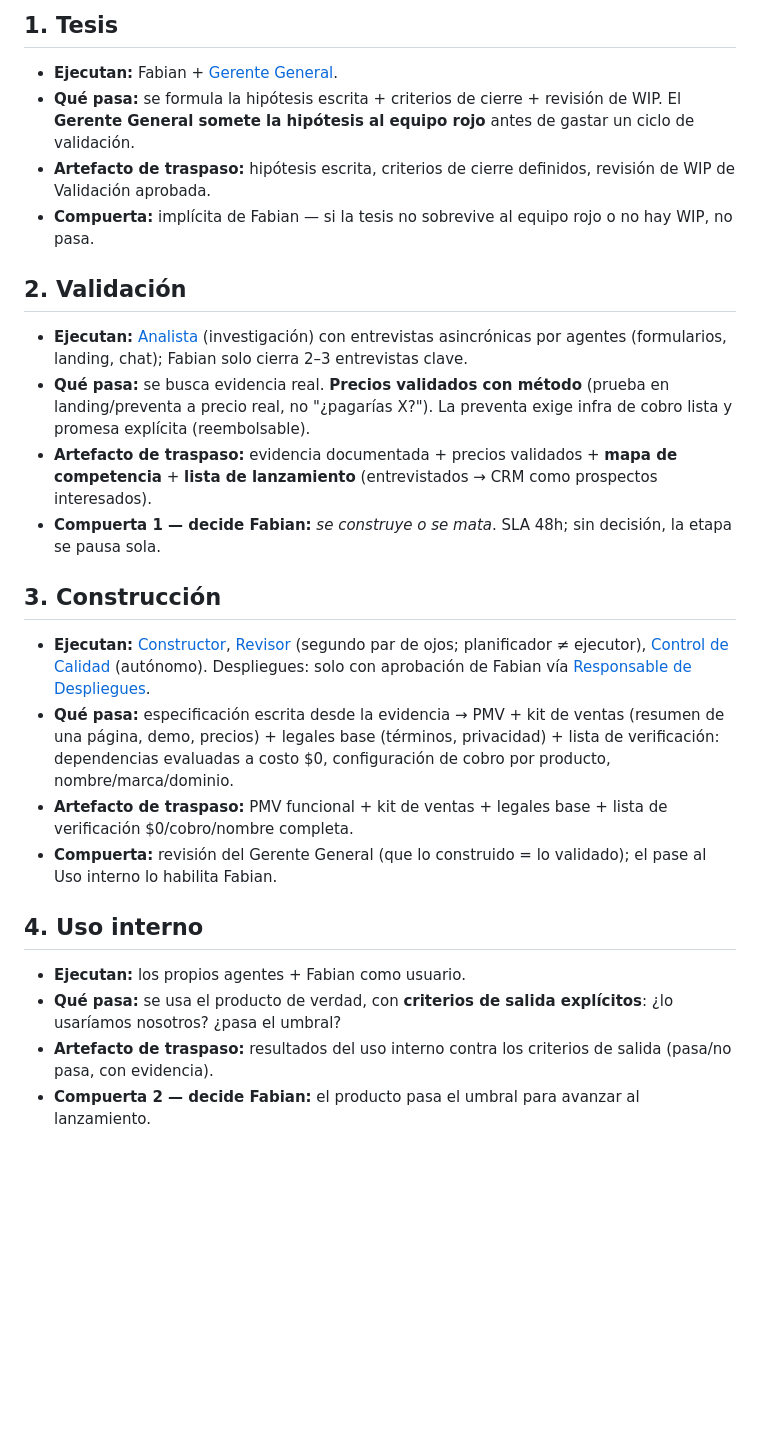
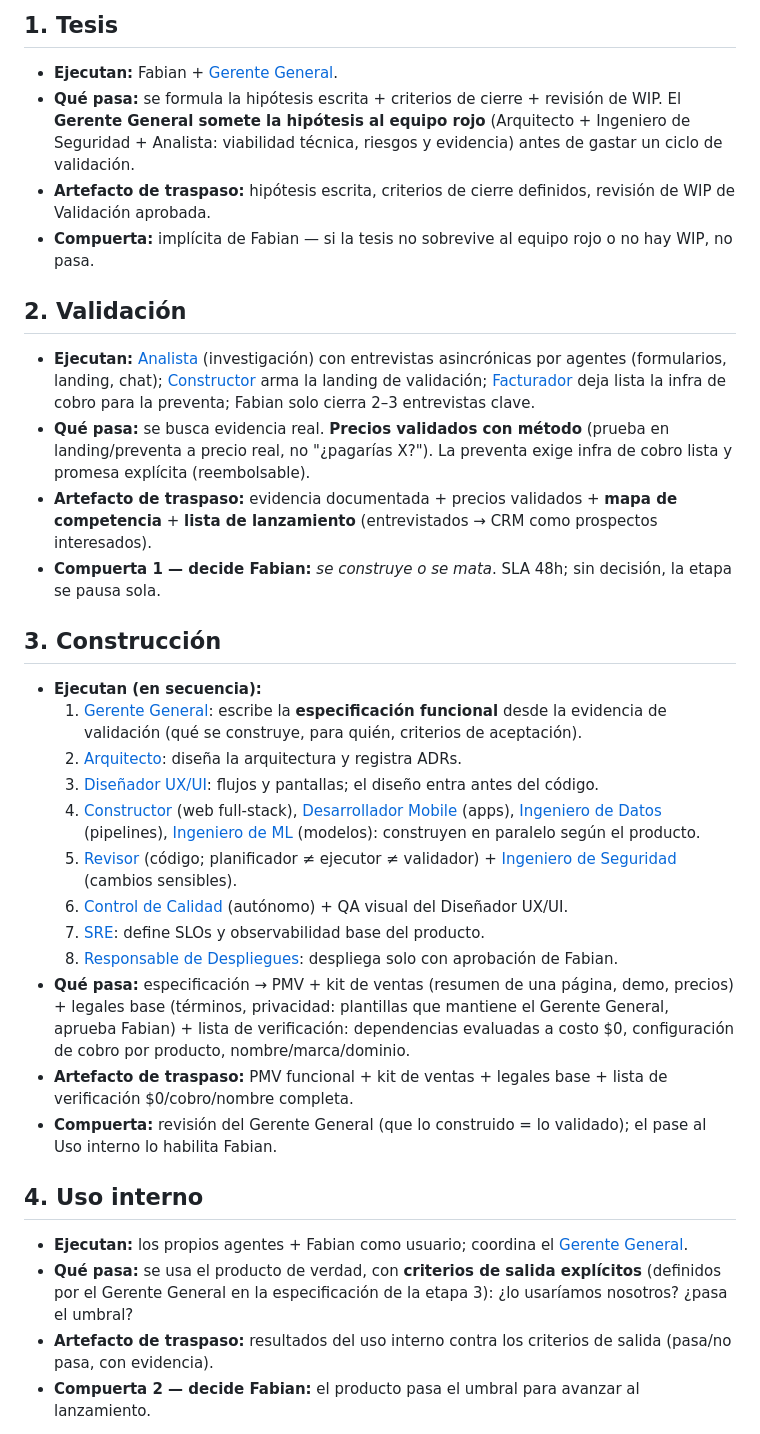
Before and after one commit to enrrutador/company-os, a Markdown page: pipeline/etapas.md, the part around one of its changes. Drawn GitHub-style; blank space fills up the shorter version.

Commit message:
Pipeline con 9 ajustes + examen exhaustivo (tanda 1/7)

```diff
--- a/pipeline/etapas.md
+++ b/pipeline/etapas.md
@@ -14,28 +14,36 @@ Detalle operativo de cada etapa. Convención: **quién ejecuta**, **artefacto de
 ## 1. Tesis
 
 - **Ejecutan:** Fabian + [Gerente General](../agentes/direccion/gerente-general.md).
-- **Qué pasa:** se formula la hipótesis escrita + criterios de cierre + revisión de WIP. El **Gerente General somete la hipótesis al equipo rojo** antes de gastar un ciclo de validación.
+- **Qué pasa:** se formula la hipótesis escrita + criterios de cierre + revisión de WIP. El **Gerente General somete la hipótesis al equipo rojo** (Arquitecto + Ingeniero de Seguridad + Analista: viabilidad técnica, riesgos y evidencia) antes de gastar un ciclo de validación.
 - **Artefacto de traspaso:** hipótesis escrita, criterios de cierre definidos, revisión de WIP de Validación aprobada.
 - **Compuerta:** implícita de Fabian — si la tesis no sobrevive al equipo rojo o no hay WIP, no pasa.
 
 ## 2. Validación
 
-- **Ejecutan:** [Analista](../agentes/marketing/analista.md) (investigación) con entrevistas asincrónicas por agentes (formularios, landing, chat); Fabian solo cierra 2–3 entrevistas clave.
+- **Ejecutan:** [Analista](../agentes/marketing/analista.md) (investigación) con entrevistas asincrónicas por agentes (formularios, landing, chat); [Constructor](../agentes/ingenieria/constructor.md) arma la landing de validación; [Facturador](../agentes/finanzas/facturador.md) deja lista la infra de cobro para la preventa; Fabian solo cierra 2–3 entrevistas clave.
 - **Qué pasa:** se busca evidencia real. **Precios validados con método** (prueba en landing/preventa a precio real, no "¿pagarías X?"). La preventa exige infra de cobro lista y promesa explícita (reembolsable).
 - **Artefacto de traspaso:** evidencia documentada + precios validados + **mapa de competencia** + **lista de lanzamiento** (entrevistados → CRM como prospectos interesados).
 - **Compuerta 1 — decide Fabian:** *se construye o se mata*. SLA 48h; sin decisión, la etapa se pausa sola.
 
 ## 3. Construcción
 
-- **Ejecutan:** [Constructor](../agentes/ingenieria/constructor.md), [Revisor](../agentes/ingenieria/revisor.md) (segundo par de ojos; planificador ≠ ejecutor), [Control de Calidad](../agentes/ingenieria/control-de-calidad.md) (autónomo). Despliegues: solo con aprobación de Fabian vía [Responsable de Despliegues](../agentes/ingenieria/responsable-despliegues.md).
-- **Qué pasa:** especificación escrita desde la evidencia → PMV + kit de ventas (resumen de una página, demo, precios) + legales base (términos, privacidad) + lista de verificación: dependencias evaluadas a costo $0, configuración de cobro por producto, nombre/marca/dominio.
+- **Ejecutan (en secuencia):**
+  1. [Gerente General](../agentes/direccion/gerente-general.md): escribe la **especificación funcional** desde la evidencia de validación (qué se construye, para quién, criterios de aceptación).
+  2. [Arquitecto](../agentes/ingenieria/arquitecto.md): diseña la arquitectura y registra ADRs.
+  3. [Diseñador UX/UI](../agentes/ingenieria/disenador-ux-ui.md): flujos y pantallas; el diseño entra antes del código.
+  4. [Constructor](../agentes/ingenieria/constructor.md) (web full-stack), [Desarrollador Mobile](../agentes/ingenieria/desarrollador-mobile.md) (apps), [Ingeniero de Datos](../agentes/ingenieria/ingeniero-datos.md) (pipelines), [Ingeniero de ML](../agentes/ingenieria/ingeniero-ml.md) (modelos): construyen en paralelo según el producto.
+  5. [Revisor](../agentes/ingenieria/revisor.md) (código; planificador ≠ ejecutor ≠ validador) + [Ingeniero de Seguridad](../agentes/ingenieria/ingeniero-seguridad.md) (cambios sensibles).
+  6. [Control de Calidad](../agentes/ingenieria/control-de-calidad.md) (autónomo) + QA visual del Diseñador UX/UI.
+  7. [SRE](../agentes/ingenieria/sre.md): define SLOs y observabilidad base del producto.
+  8. [Responsable de Despliegues](../agentes/ingenieria/responsable-despliegues.md): despliega solo con aprobación de Fabian.
+- **Qué pasa:** especificación → PMV + kit de ventas (resumen de una página, demo, precios) + legales base (términos, privacidad: plantillas que mantiene el Gerente General, aprueba Fabian) + lista de verificación: dependencias evaluadas a costo $0, configuración de cobro por producto, nombre/marca/dominio.
 - **Artefacto de traspaso:** PMV funcional + kit de ventas + legales base + lista de verificación $0/cobro/nombre completa.
 - **Compuerta:** revisión del Gerente General (que lo construido = lo validado); el pase al Uso interno lo habilita Fabian.
 
 ## 4. Uso interno
 
-- **Ejecutan:** los propios agentes + Fabian como usuario.
-- **Qué pasa:** se usa el producto de verdad, con **criterios de salida explícitos**: ¿lo usaríamos nosotros? ¿pasa el umbral?
+- **Ejecutan:** los propios agentes + Fabian como usuario; coordina el [Gerente General](../agentes/direccion/gerente-general.md).
+- **Qué pasa:** se usa el producto de verdad, con **criterios de salida explícitos** (definidos por el Gerente General en la especificación de la etapa 3): ¿lo usaríamos nosotros? ¿pasa el umbral?
 - **Artefacto de traspaso:** resultados del uso interno contra los criterios de salida (pasa/no pasa, con evidencia).
 - **Compuerta 2 — decide Fabian:** el producto pasa el umbral para avanzar al lanzamiento.
 
```
Also changed, not shown: other parts of pipeline/etapas.md (+3 -3 lines), gobernanza/aprobaciones.md (+8 -0 lines), pipeline/portfolio.md (+1 -1 lines).
